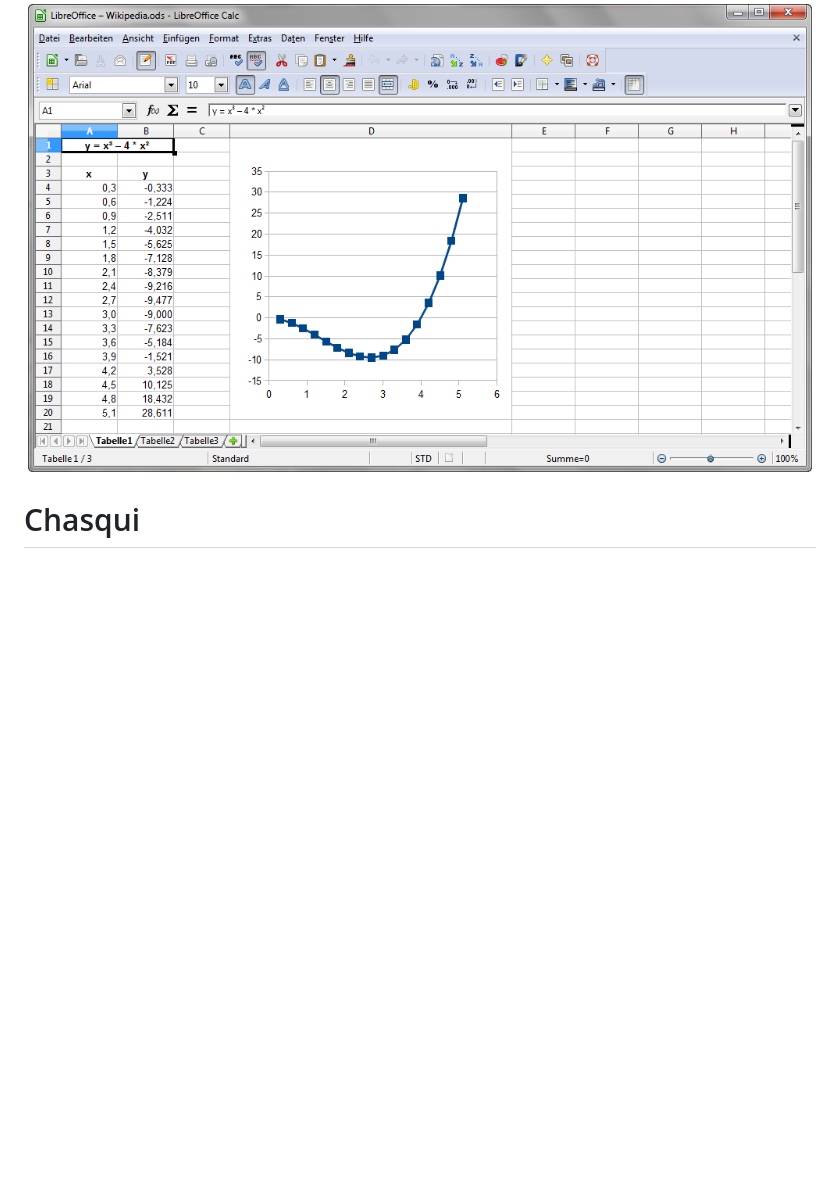
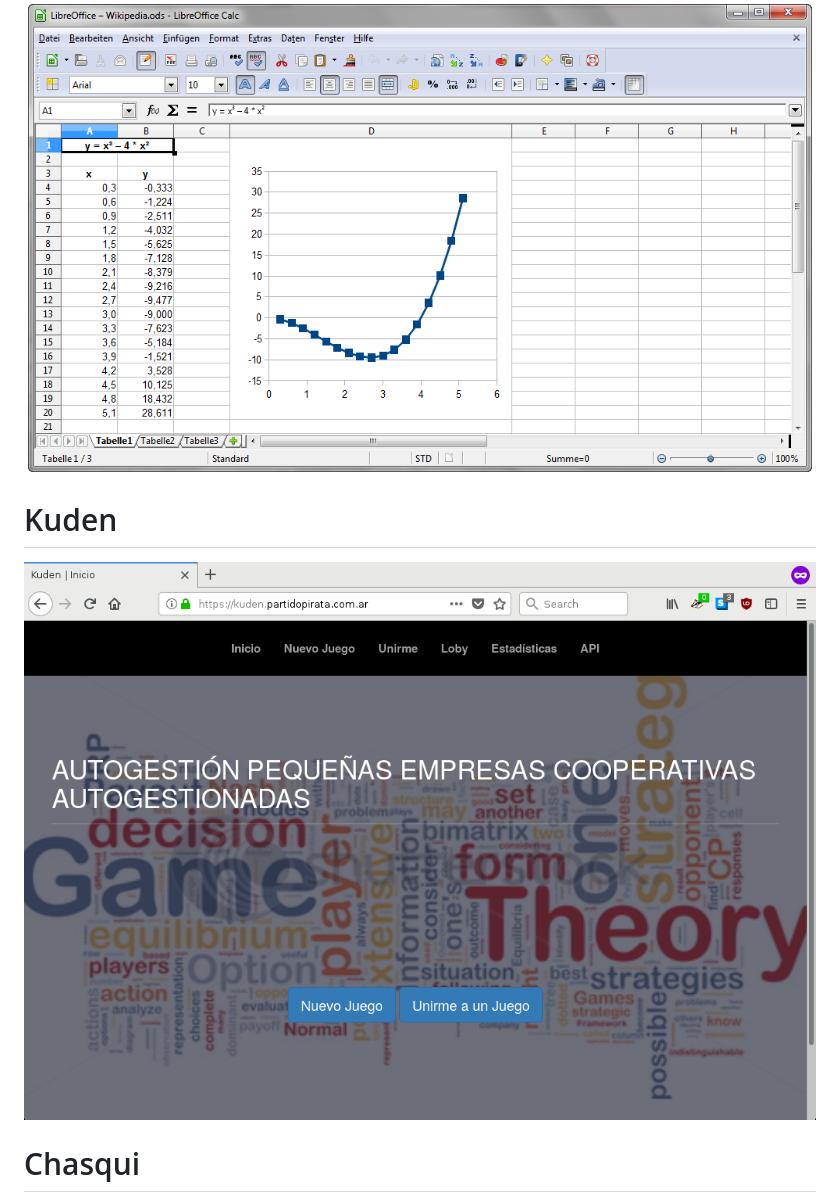
Before and after one commit to dbellomo/sl.coop, a Markdown page: index.md, the part around the change. Drawn GitHub-style; pictures changed too: img/kuden.png (added); blank space fills up the shorter version.

```diff
--- a/index.md
+++ b/index.md
@@ -125,6 +125,11 @@ Licencias de software libre compatibles con la GPL
 
 ![](img/calc.png)
 
+# Kuden
+
+![](img/kuden.png)
+
+
 # Chasqui
 
 Chasqui es una herramienta multiplataforma de licencia libre que está especialmente diseñada para promover y gestionar la comercialización electrónica de productos de la Economía Social y Solidaria
```
Also changed, not shown: 1 other file.
